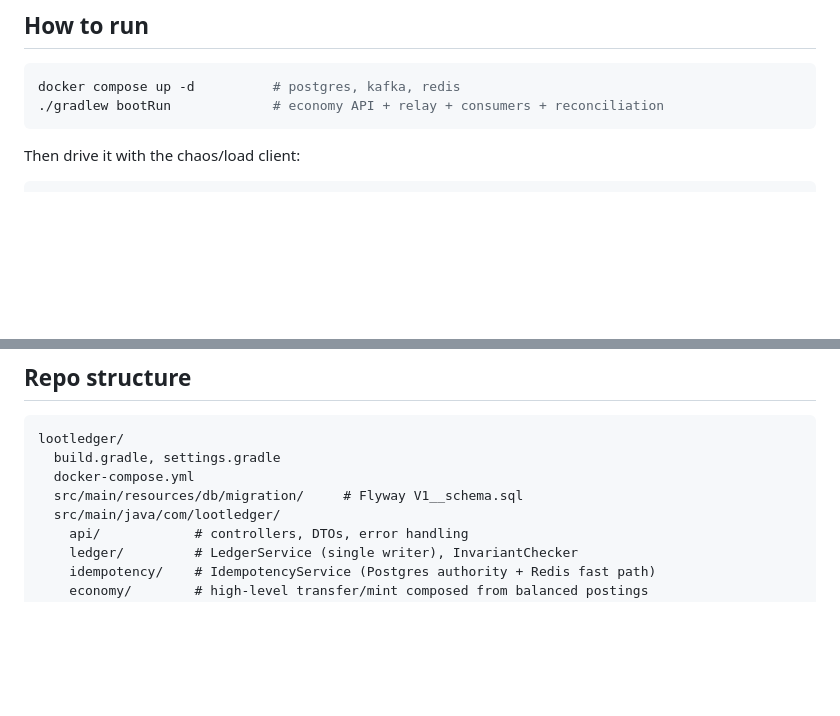
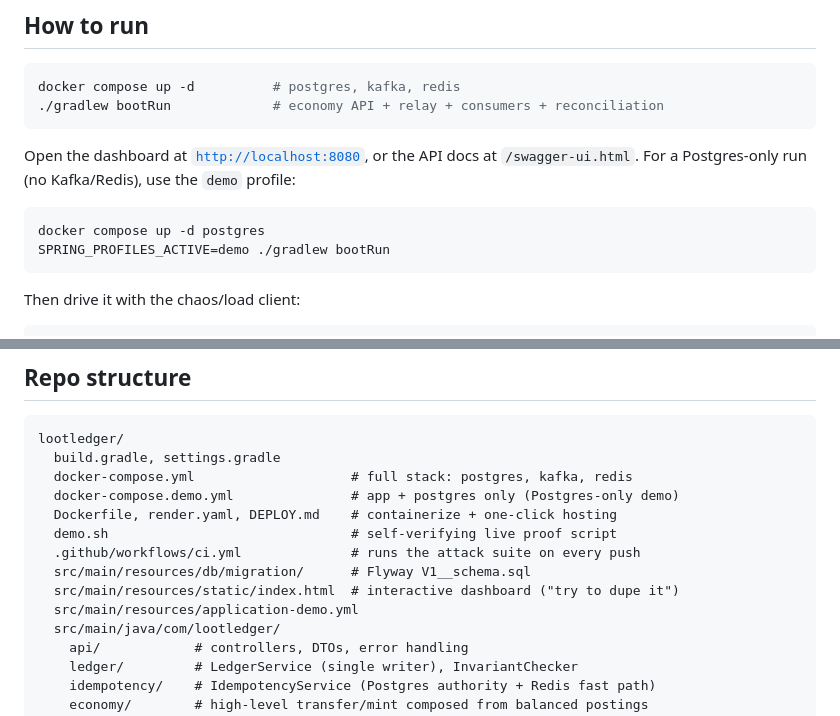
Before and after one commit to RakMan09/lootledger, a Markdown page: README.md, 2 parts joined by grey strips. GitHub-like rendering; blank space fills up the shorter version.

````diff
--- a/README.md
+++ b/README.md
@@ -116,6 +169,14 @@ docker compose up -d          # postgres, kafka, redis
 ./gradlew bootRun             # economy API + relay + consumers + reconciliation
 ```
 
+Open the dashboard at [`http://localhost:8080`](http://localhost:8080), or the API docs at
+`/swagger-ui.html`. For a Postgres-only run (no Kafka/Redis), use the `demo` profile:
+
+```bash
+docker compose up -d postgres
+SPRING_PROFILES_ACTIVE=demo ./gradlew bootRun
+```
+
 Then drive it with the chaos/load client:
 
 ```bash
@@ -152,8 +213,14 @@ To enable the demo loot faucet, run with `--args='--lootledger.loot-generator.en
 ```
 lootledger/
   build.gradle, settings.gradle
-  docker-compose.yml
-  src/main/resources/db/migration/     # Flyway V1__schema.sql
+  docker-compose.yml                    # full stack: postgres, kafka, redis
+  docker-compose.demo.yml               # app + postgres only (Postgres-only demo)
+  Dockerfile, render.yaml, DEPLOY.md    # containerize + one-click hosting
+  demo.sh                               # self-verifying live proof script
+  .github/workflows/ci.yml              # runs the attack suite on every push
+  src/main/resources/db/migration/      # Flyway V1__schema.sql
+  src/main/resources/static/index.html  # interactive dashboard ("try to dupe it")
+  src/main/resources/application-demo.yml
   src/main/java/com/lootledger/
     api/            # controllers, DTOs, error handling
     ledger/         # LedgerService (single writer), InvariantChecker
````
Also changed, not shown: other parts of README.md (+53 -0 lines).
